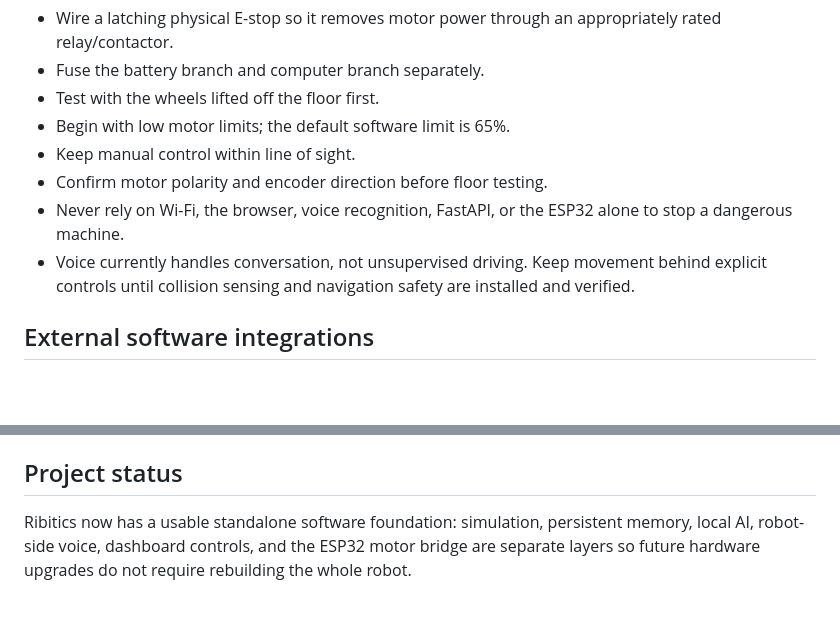
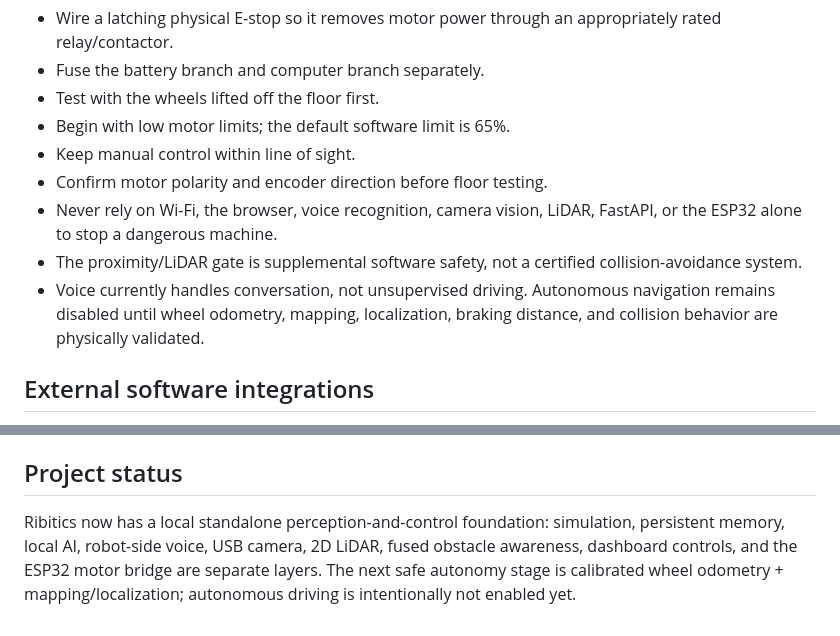
Before and after one commit to customerservice-prog/robotics---first-robot, a Markdown page: README.md, 2 parts joined by grey strips. GitHub-like rendering; blank space fills up the shorter version.

```diff
--- a/README.md
+++ b/README.md
@@ -161,8 +234,9 @@ Software is **not** the emergency stop.
 - Begin with low motor limits; the default software limit is 65%.
 - Keep manual control within line of sight.
 - Confirm motor polarity and encoder direction before floor testing.
-- Never rely on Wi-Fi, the browser, voice recognition, FastAPI, or the ESP32 alone to stop a dangerous machine.
-- Voice currently handles conversation, not unsupervised driving. Keep movement behind explicit controls until collision sensing and navigation safety are installed and verified.
+- Never rely on Wi-Fi, the browser, voice recognition, camera vision, LiDAR, FastAPI, or the ESP32 alone to stop a dangerous machine.
+- The proximity/LiDAR gate is supplemental software safety, not a certified collision-avoidance system.
+- Voice currently handles conversation, not unsupervised driving. Autonomous navigation remains disabled until wheel odometry, mapping, localization, braking distance, and collision behavior are physically validated.
 
 ## External software integrations
 
@@ -226,4 +303,4 @@ Movement and voice start/stop endpoints require the token when the default value
 
 ## Project status
 
-Ribitics now has a usable standalone software foundation: simulation, persistent memory, local AI, robot-side voice, dashboard controls, and the ESP32 motor bridge are separate layers so future hardware upgrades do not require rebuilding the whole robot.
+Ribitics now has a local standalone perception-and-control foundation: simulation, persistent memory, local AI, robot-side voice, USB camera, 2D LiDAR, fused obstacle awareness, dashboard controls, and the ESP32 motor bridge are separate layers. The next safe autonomy stage is calibrated wheel odometry + mapping/localization; autonomous driving is intentionally not enabled yet.
```
Also changed, not shown: other parts of README.md (+92 -16 lines).
